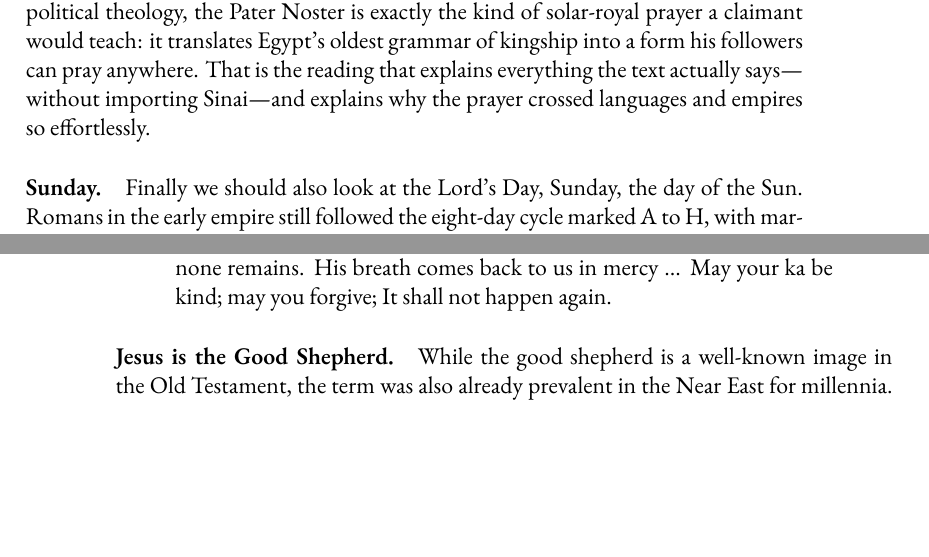
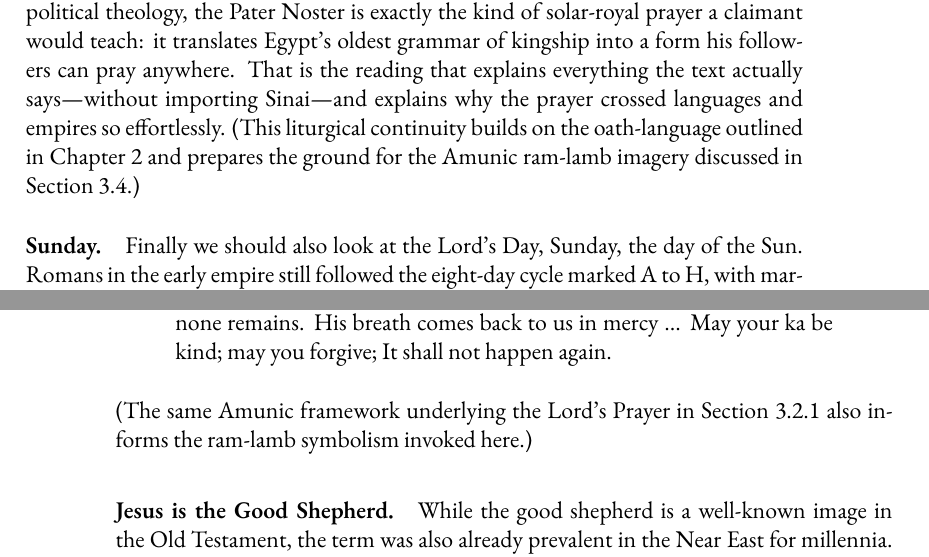
Before and after one commit to mvdatacenter/historical-jesus-son-of-god, a LaTeX thesis (manuscript.tex, which reads chapter3.tex): two parts of pages 89 and 100 of 225, joined at a grey line, cut so that both start at the same text, the shorter picture padded with empty space. Compiled offline with XeLaTeX.

Commit message:
Add cross-references between Egyptian theology sections
Three locations discuss Egyptian royal theology for distinct purposes:
1. Ch2: Political oath vocabulary ("Father in heaven" in ekklesia)
2. Ch3 Pater Noster: Liturgical theology (Lord's Prayer analysis)
3. Ch3 Lamb of God: Iconographic symbolism (Amun as ram-lamb)

Added cross-references so readers understand the architecture:
- Ch2 → points to Ch3 Lord's Prayer section
- Ch3 Lord's Prayer → notes Ch2 background, points to Lamb of God
- Ch3 Lamb of God → refers back to Lord's Prayer

🤖 Generated with [Claude Code](https://claude.com/claude-code)

Co-Authored-By: Claude <noreply@anthropic.com>

```diff
--- a/chapter3.tex
+++ b/chapter3.tex
@@ -228,8 +228,9 @@ Why this matters for David and Jesus • David (1150–970 BC) sits close enough
 • Jesus (early 1st c.~AD) stands within living memory of Ptolemaic solar monarchy.
 If he is (as our book argues) a royal figure inside that political theology, the Pater Noster is exactly the kind of solar-royal prayer a claimant would teach: it translates Egypt’s oldest grammar of kingship into a form his followers can pray anywhere.
 That is the reading that explains everything the text actually says—without importing Sinai—and explains why the prayer crossed languages and empires so effortlessly.
+(This liturgical continuity builds on the oath-language outlined in Chapter~2 and prepares the ground for the Amunic ram-lamb imagery discussed in Section~\ref{par:jesus-is-the-lamb-of-god-who-takes-away-the-sins-of-the-world.}.)
 
-\paragraph{Sunday.} Finally we should also look at the Lord’s Day, Sunday, the day of the Sun.
+\paragraph{Sunday.} Finally we should also look at the Lord's Day, Sunday, the day of the Sun.
 Romans in the early empire still followed the eight-day cycle marked A to H, with market day every eighth day.
 Jews kept a seven-day week but did not use planetary names, numbering the days from the Sabbath.
 The seven-day planetary week, created in Ptolemaic Alexandria, was the framework Christians adopted.
@@ -469,6 +470,7 @@ During confession of sins in ancient Egypt, the following was said in the Hymn t
     His breath comes back to us in mercy ...
     May your ka be kind; may you forgive; It shall not happen again.
 \end{quote}
+(The same Amunic framework underlying the Lord's Prayer in Section~\ref{subsec:pater-noster} also informs the ram-lamb symbolism invoked here.)
 
 \paragraph{Jesus is the Good Shepherd.}\label{par:jesus-is-the-good-shepherd.}
 While the good shepherd is a well-known image in the Old Testament, the term was also already prevalent in the Near East for millennia.
```
Also changed, not shown: chapter2.tex (+1 -0 lines).
